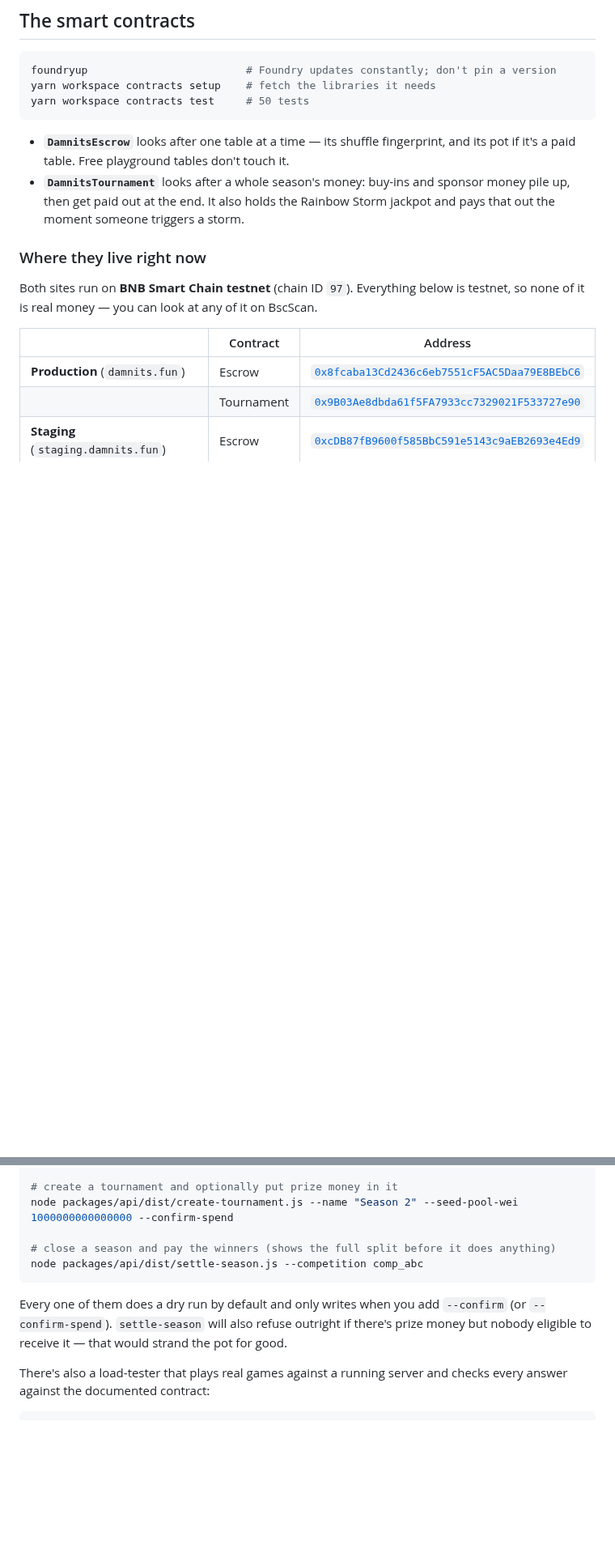
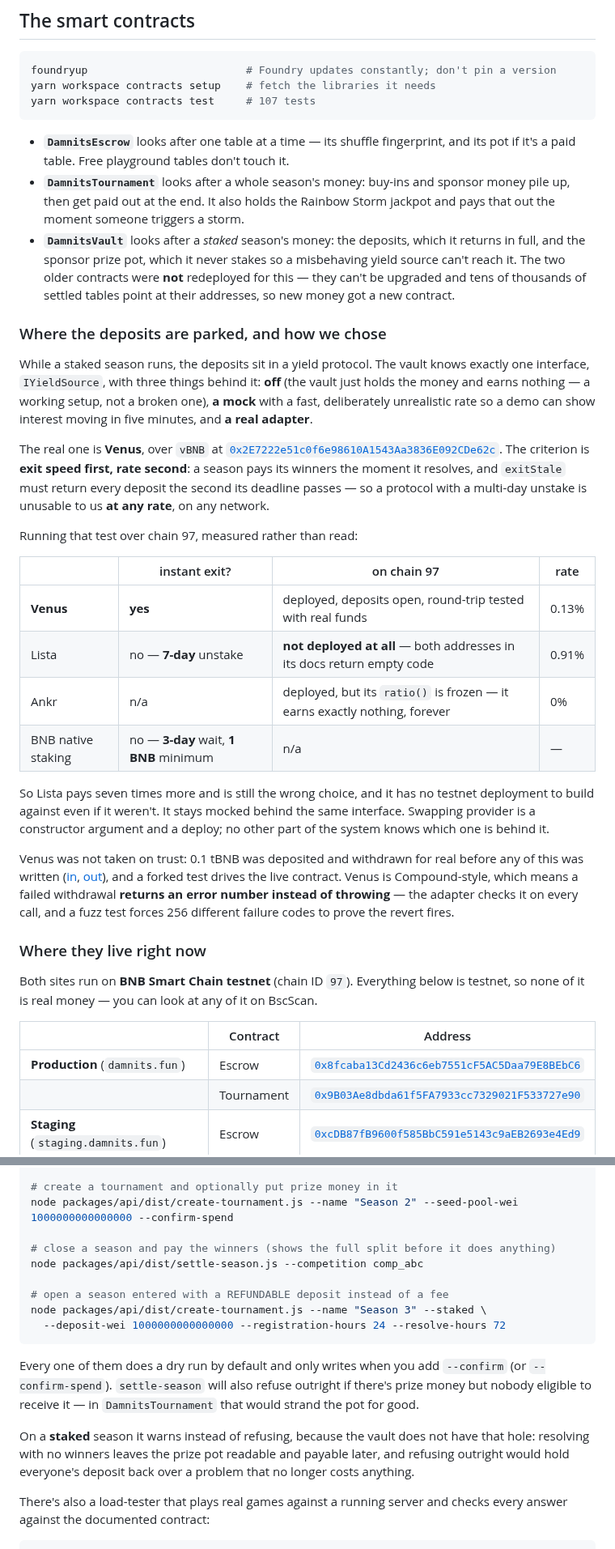
Before and after one commit to damnitsfun/damnitsfun, a Markdown page: README.md, 2 parts joined by grey strips. Shown at 81% size. Rendered like a GitHub page; blank space fills up the shorter version.

````diff
--- a/README.md
+++ b/README.md
@@ -127,7 +151,7 @@ contract in one page. Two things worth knowing up front:
 ```bash
 foundryup                         # Foundry updates constantly; don't pin a version
 yarn workspace contracts setup    # fetch the libraries it needs
-yarn workspace contracts test     # 50 tests
+yarn workspace contracts test     # 107 tests
 ```
 
 - **`DamnitsEscrow`** looks after one table at a time — its shuffle fingerprint, and
@@ -135,6 +159,48 @@ yarn workspace contracts test     # 50 tests
 - **`DamnitsTournament`** looks after a whole season's money: buy-ins and sponsor
   money pile up, then get paid out at the end. It also holds the Rainbow Storm
   jackpot and pays that out the moment someone triggers a storm.
+- **`DamnitsVault`** looks after a *staked* season's money: the deposits, which it
+  returns in full, and the sponsor prize pot, which it never stakes so a misbehaving
+  yield source can't reach it. The two older contracts were **not** redeployed for
+  this — they can't be upgraded and tens of thousands of settled tables point at
+  their addresses, so new money got a new contract.
+
+### Where the deposits are parked, and how we chose
+
+While a staked season runs, the deposits sit in a yield protocol. The vault knows
+exactly one interface, `IYieldSource`, with three things behind it: **off** (the
+vault just holds the money and earns nothing — a working setup, not a broken one),
+**a mock** with a fast, deliberately unrealistic rate so a demo can show interest
+moving in five minutes, and **a real adapter**.
+
+The real one is **Venus**, over `vBNB` at
+[`0x2E7222e51c0f6e98610A1543Aa3836E092CDe62c`](https://testnet.bscscan.com/address/0x2E7222e51c0f6e98610A1543Aa3836E092CDe62c).
+The criterion is **exit speed first, rate second**: a season pays its winners the
+moment it resolves, and `exitStale` must return every deposit the second its deadline
+passes — so a protocol with a multi-day unstake is unusable to us **at any rate**,
+on any network.
+
+Running that test over chain 97, measured rather than read:
+
+| | instant exit? | on chain 97 | rate |
+|---|---|---|---|
+| **Venus** | **yes** | deployed, deposits open, round-trip tested with real funds | 0.13% |
+| Lista | no — **7-day** unstake | **not deployed at all** — both addresses in its docs return empty code | 0.91% |
+| Ankr | n/a | deployed, but its `ratio()` is frozen — it earns exactly nothing, forever | 0% |
+| BNB native staking | no — **3-day** wait, **1 BNB** minimum | n/a | — |
+
+So Lista pays seven times more and is still the wrong choice, and it has no testnet
+deployment to build against even if it weren't. It stays mocked behind the same
+interface. Swapping provider is a constructor argument and a deploy; no other part of
+the system knows which one is behind it.
+
+Venus was not taken on trust: 0.1 tBNB was deposited and withdrawn for real before any
+of this was written ([in](https://testnet.bscscan.com/tx/0xabb09a6eae6c8e0fdefe473cff9d9faab942cf3d9298f0dd62fe9d003cc626fc),
+[out](https://testnet.bscscan.com/tx/0xf2fe6f5178e39fd9b1cb3fc99c6a2a9a367dec3a2268612cf72b6527976f6da3)),
+and a forked test drives the live contract. Venus is Compound-style, which means a
+failed withdrawal **returns an error number instead of throwing** — the adapter checks
+it on every call, and a fuzz test forces 256 different failure codes to prove the
+revert fires.
 
 ### Where they live right now
 
@@ -193,11 +261,21 @@ node packages/api/dist/create-tournament.js --name "Season 2" --seed-pool-wei 10
 
 # close a season and pay the winners (shows the full split before it does anything)
 node packages/api/dist/settle-season.js --competition comp_abc
+
+# open a season entered with a REFUNDABLE deposit instead of a fee
+node packages/api/dist/create-tournament.js --name "Season 3" --staked \
+  --deposit-wei 1000000000000000 --registration-hours 24 --resolve-hours 72
 ```
 
 Every one of them does a dry run by default and only writes when you add `--confirm`
 (or `--confirm-spend`). `settle-season` will also refuse outright if there's prize
-money but nobody eligible to receive it — that would strand the pot for good.
+money but nobody eligible to receive it — in `DamnitsTournament` that would strand the
+pot for good.
+
+On a **staked** season it warns instead of refusing, because the vault does not have
+that hole: resolving with no winners leaves the prize pot readable and payable later,
+and refusing outright would hold everyone's deposit back over a problem that no longer
+costs anything.
 
 There's also a load-tester that plays real games against a running server and checks
 every answer against the documented contract:
````
Also changed, not shown: other parts of README.md (+30 -4 lines), CLAUDE.md (+2 -2 lines).
